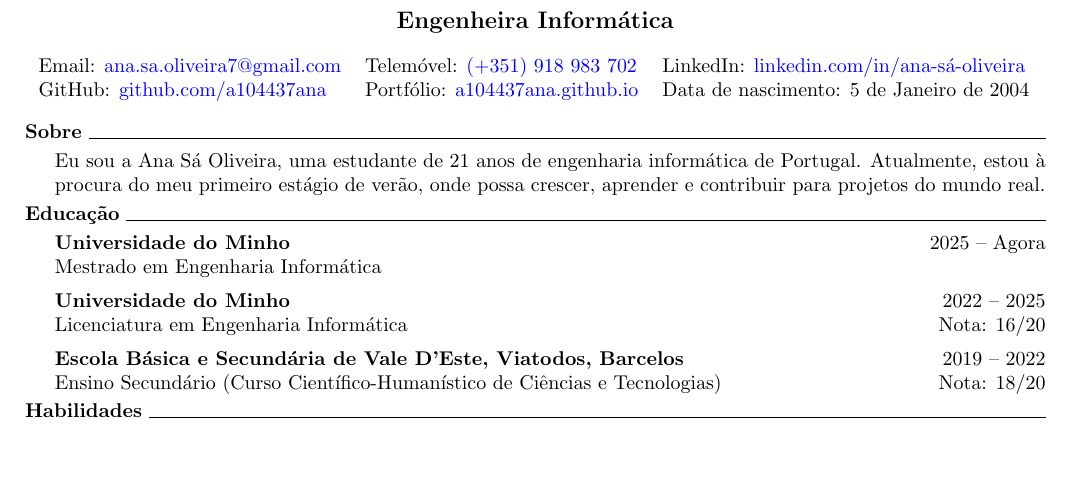
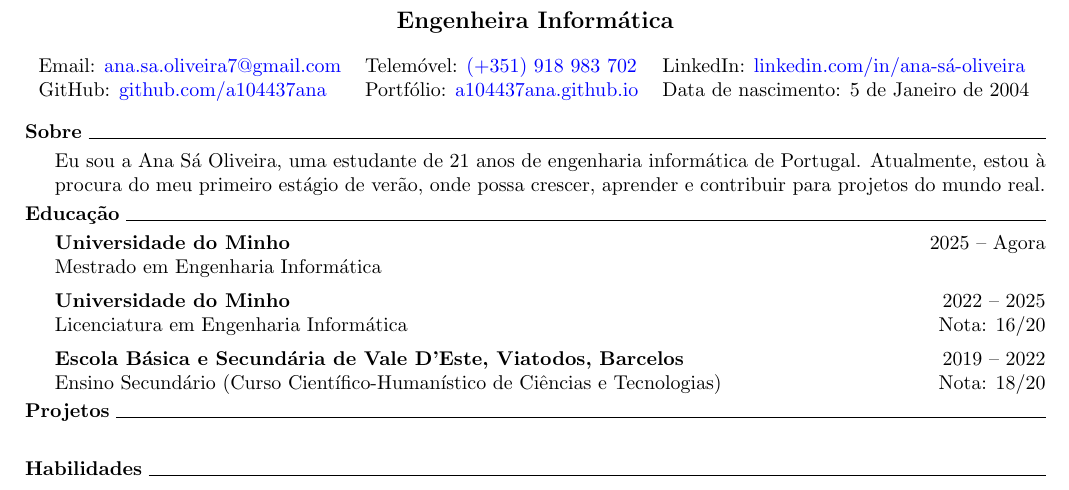
Before and after one commit to a104437ana/cv, a LaTeX CV (pt_no_photo/cv.tex, which reads sections/pt/sections/projects.tex): part of the page, cut so that both start at the same text, the shorter picture padded with empty space. Compiled offline with pdfLaTeX.

Commit message:
Add more sections

```diff
--- /dev/null
+++ b/sections/pt/sections/projects.tex
@@ -0,0 +1,6 @@
+\noindent\textbf{Projetos}
+\noindent\hrulefill
+\vspace{0.25em}
+\begin{adjustwidth}{1.5em}{0em}
+\end{adjustwidth}
+\vspace{0.25em}
```
Also changed, not shown: sections/en/body.tex (+1 -0 lines), sections/en/sections/projects.tex (added, +6 -0 lines), sections/pt/body.tex (+1 -0 lines), en_no_photo/cv.pdf, en_photo/cv.pdf, pt_no_photo/cv.pdf, pt_photo/cv.pdf.
